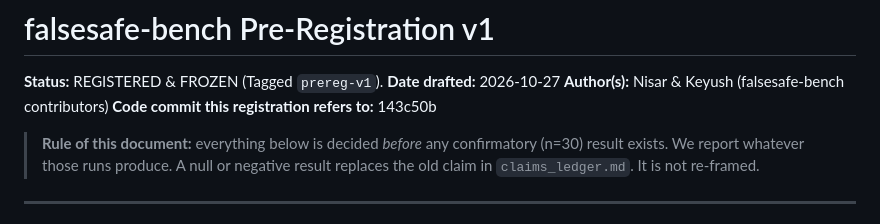
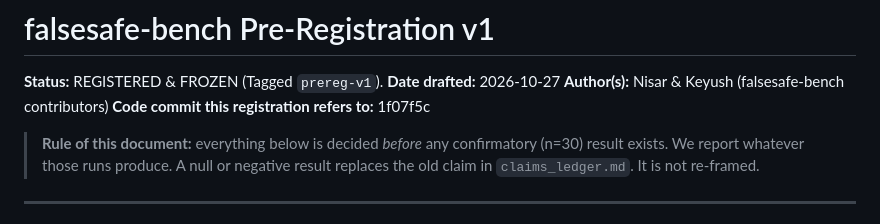
Before and after one commit to nisaral/falsesafe-bench, a Markdown page: PREREGISTRATION.md, the part around one of its changes. Rendered like a GitHub page.

Commit message:
Finalize Phase 0 pre-registration checklist and tag reference

```diff
--- a/PREREGISTRATION.md
+++ b/PREREGISTRATION.md
@@ -3,7 +3,7 @@
 **Status:** REGISTERED & FROZEN (Tagged `prereg-v1`).
 **Date drafted:** 2026-10-27
 **Author(s):** Nisar & Keyush (falsesafe-bench contributors)
-**Code commit this registration refers to:** 143c50b
+**Code commit this registration refers to:** 1f07f5c
 
 > **Rule of this document:** everything below is decided *before* any confirmatory (n=30) result exists. We report whatever those runs produce. A null or negative result replaces the old claim in `claims_ledger.md`. It is not re-framed.
 
```
Also changed, not shown: other parts of PREREGISTRATION.md (+1 -1 lines).
